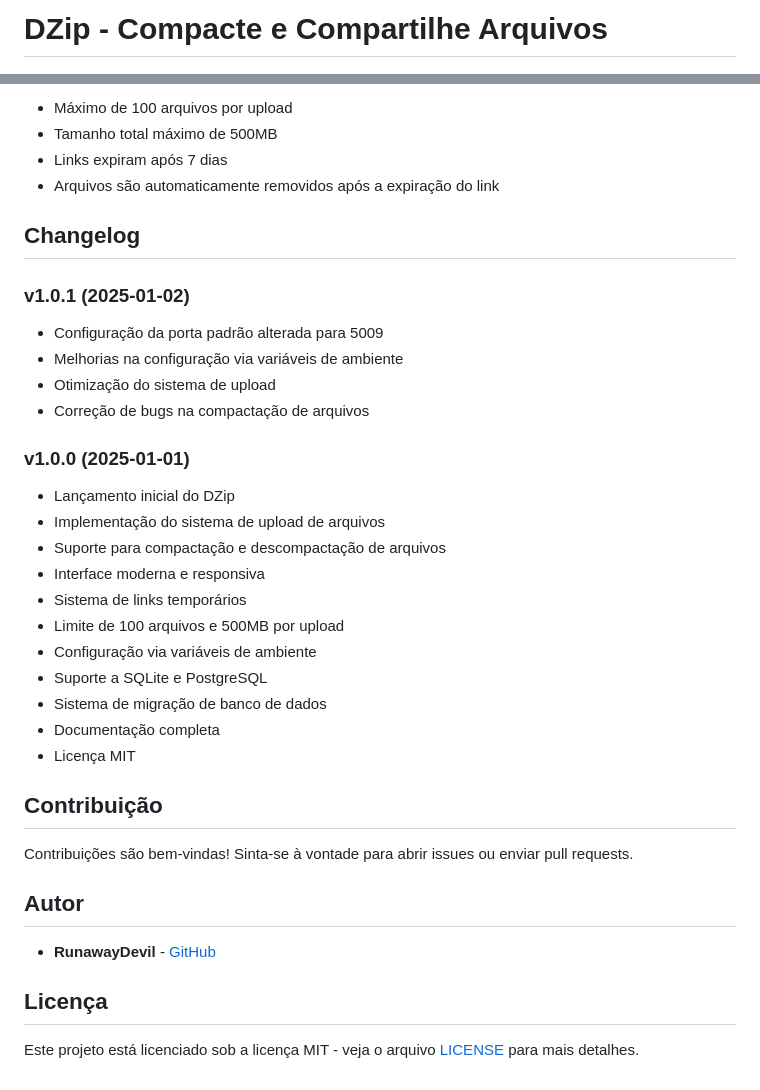
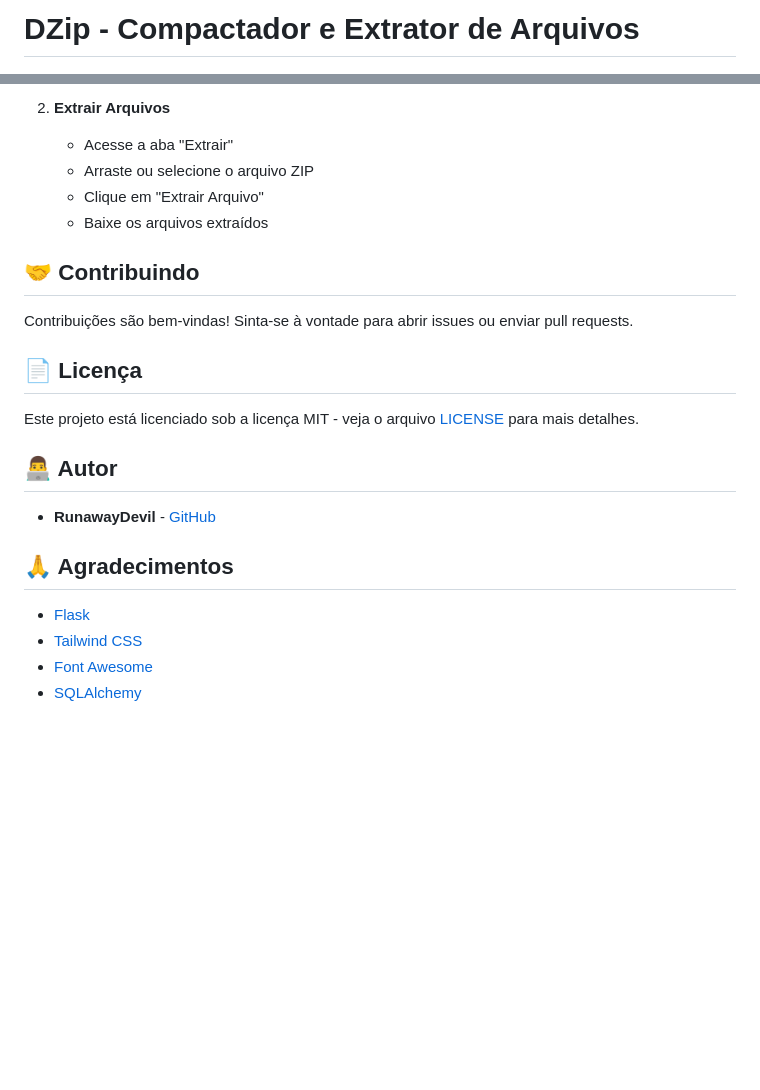
Before and after one commit to runawaydevil/dzip, a Markdown page: README.md, 2 parts joined by grey strips. Rendered like a GitHub page; blank space fills up the shorter version.

```diff
--- a/README.md
+++ b/README.md
@@ -1,2 +1,2 @@
-# DZip - Compacte e Compartilhe Arquivos
+# DZip - Compactador e Extrator de Arquivos
 
@@ -98,38 +92,25 @@ gunicorn -w 4 -b 0.0.0.0:5009 app:app
 
-- Máximo de 100 arquivos por upload
-- Tamanho total máximo de 500MB
-- Links expiram após 7 dias
-- Arquivos são automaticamente removidos após a expiração do link
+2. **Extrair Arquivos**
+   - Acesse a aba "Extrair"
+   - Arraste ou selecione o arquivo ZIP
+   - Clique em "Extrair Arquivo"
+   - Baixe os arquivos extraídos
 
-## Changelog
-
-### v1.0.1 (2025-01-02)
-- Configuração da porta padrão alterada para 5009
-- Melhorias na configuração via variáveis de ambiente
-- Otimização do sistema de upload
-- Correção de bugs na compactação de arquivos
-
-### v1.0.0 (2025-01-01)
-- Lançamento inicial do DZip
-- Implementação do sistema de upload de arquivos
-- Suporte para compactação e descompactação de arquivos
-- Interface moderna e responsiva
-- Sistema de links temporários
-- Limite de 100 arquivos e 500MB por upload
-- Configuração via variáveis de ambiente
-- Suporte a SQLite e PostgreSQL
-- Sistema de migração de banco de dados
-- Documentação completa
-- Licença MIT
-
-## Contribuição
+## 🤝 Contribuindo
 
 Contribuições são bem-vindas! Sinta-se à vontade para abrir issues ou enviar pull requests.
 
-## Autor
+## 📄 Licença
+
+Este projeto está licenciado sob a licença MIT - veja o arquivo [LICENSE](LICENSE) para mais detalhes.
+
+## 👨‍💻 Autor
 
 - **RunawayDevil** - [GitHub](https://github.com/RunawayDevil)
 
-## Licença
+## 🙏 Agradecimentos
 
-Este projeto está licenciado sob a licença MIT - veja o arquivo [LICENSE](LICENSE) para mais detalhes.
+- [Flask](https://flask.palletsprojects.com/)
+- [Tailwind CSS](https://tailwindcss.com/)
+- [Font Awesome](https://fontawesome.com/)
+- [SQLAlchemy](https://www.sqlalchemy.org/)
```
Also changed, not shown: other parts of README.md (+49 -55 lines), CHANGELOG.md (added, +36 -0 lines).
